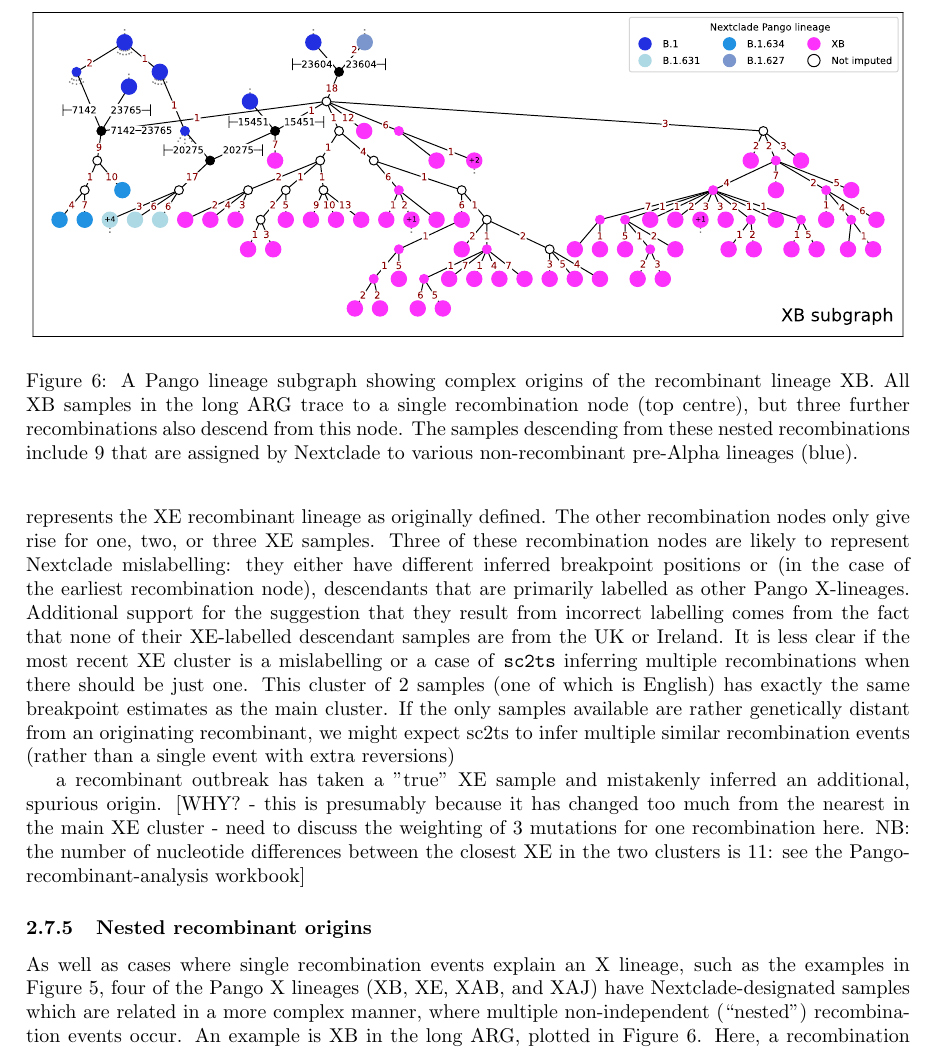
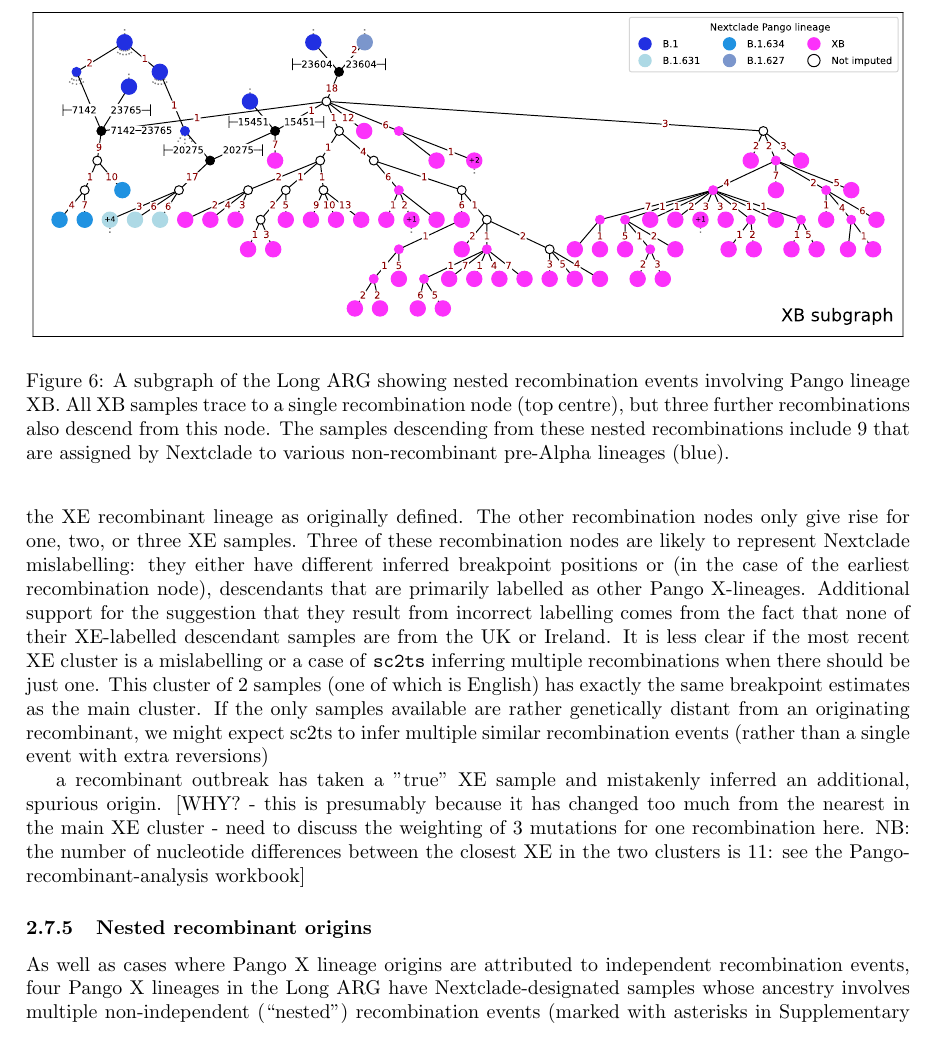
Before and after one commit to jeromekelleher/sc2ts-paper, a LaTeX paper (paper.tex): part of page 14 of 38 before the commit and part of page 14 of 39 after it, cut at the place of the change. Compiled offline with pdfLaTeX.

Commit message:
Yans updates

```diff
--- a/paper.tex
+++ b/paper.tex
@@ -1013,10 +1014,18 @@ of nucleotide differences between the closest XE in the two clusters is 11: see
 Pango-recombinant-analysis workbook]
 
 \subsubsection{Nested recombinant origins}
-As well as cases where single recombination events explain an X lineage,
-such as the examples in Figure~\ref{fig:pango-simple-origin-graph}, four of the
-Pango X lineages (XB, XE, XAB, and XAJ) have Nextclade-designated samples which
-are related in a more complex manner, where multiple non-independent (``nested'')
-recombination events occur. An example is XB in the long ARG,
-plotted in Figure~\ref{fig:complex_origins_graph}. Here, a recombination
-between a B.1 sample and B.1.627 sample leads both to the XB samples and to a
+
+\begin{figure} \centering
+\includegraphics[width=\textwidth]{figures/Pango_XB_nxcld_tight_graph.pdf}
+\caption{\label{fig:complex_origins_graph}  A subgraph of the Long ARG showing
+nested recombination events involving Pango lineage XB. All XB samples
+trace to a single recombination node (top centre), but three further recombinations
+also descend from this node. The samples descending from these nested
+recombinations include 9 that are assigned by Nextclade to
+various non-recombinant pre-Alpha lineages (blue).}
+\end{figure}
+
+As well as cases where Pango X lineage origins are attributed to independent
+recombination events, four Pango X lineages in the Long ARG have Nextclade-designated
+samples whose ancestry involves multiple non-independent (``nested'') recombination events
+(marked with asterisks in Supplementary Table~\ref{tab:pango-single-origin}; the most
@@ -1036,16 +1050,6 @@ for complex and potentially artefactual relationships around these nodes, and
 is likely to be due to undersampling of the XB outbreak. Investigating examples
 of nested recombinant origins, and identifying which (if any) of the nested
 recombination events may be artefactual, is an important area of future research.
-
-\begin{figure} \centering
-\includegraphics[width=\textwidth]{figures/Pango_XB_nxcld_tight_graph.pdf}
-\caption{\label{fig:complex_origins_graph}  A Pango lineage subgraph showing
-complex origins of the recombinant lineage XB. All XB samples in the long ARG
-trace to a single recombination node (top centre), but three further recombinations
-also descend from this node. The samples descending from these nested
-recombinations include 9 that are assigned by Nextclade to
-various non-recombinant pre-Alpha lineages (blue).}
-\end{figure}
 
 % JK: removing this for now
 
```
Also changed, not shown: paper.tex (22 more changed lines).
